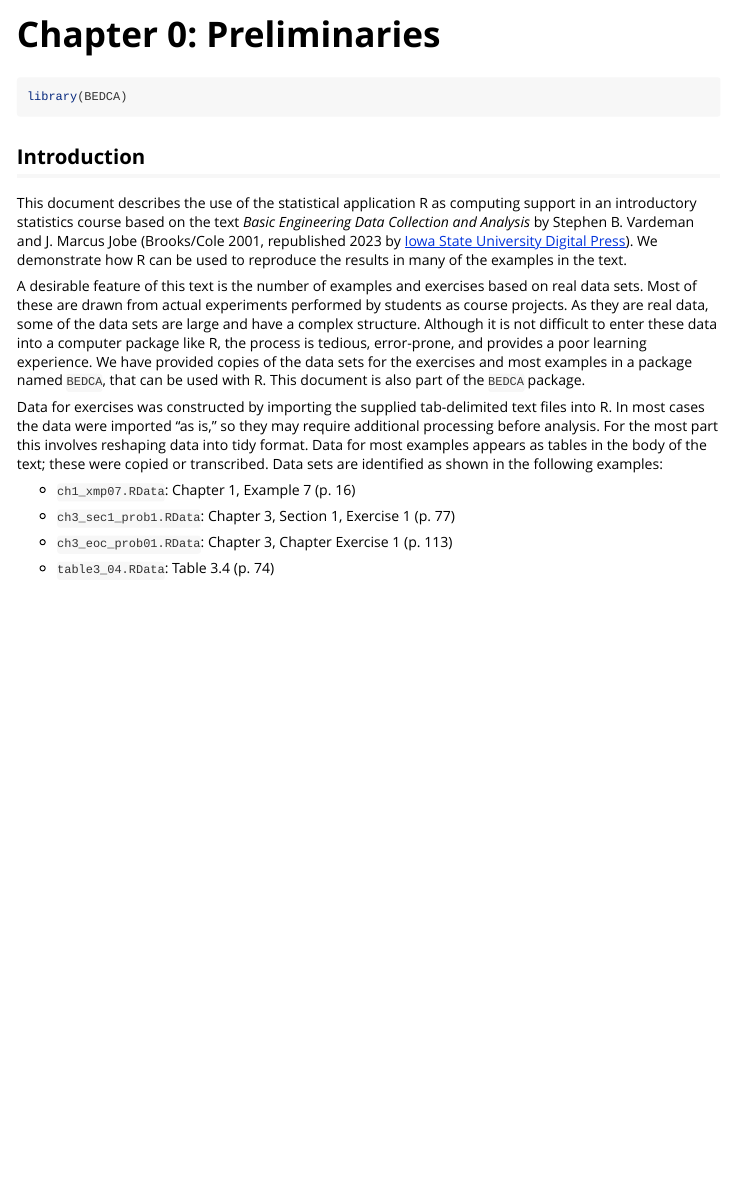
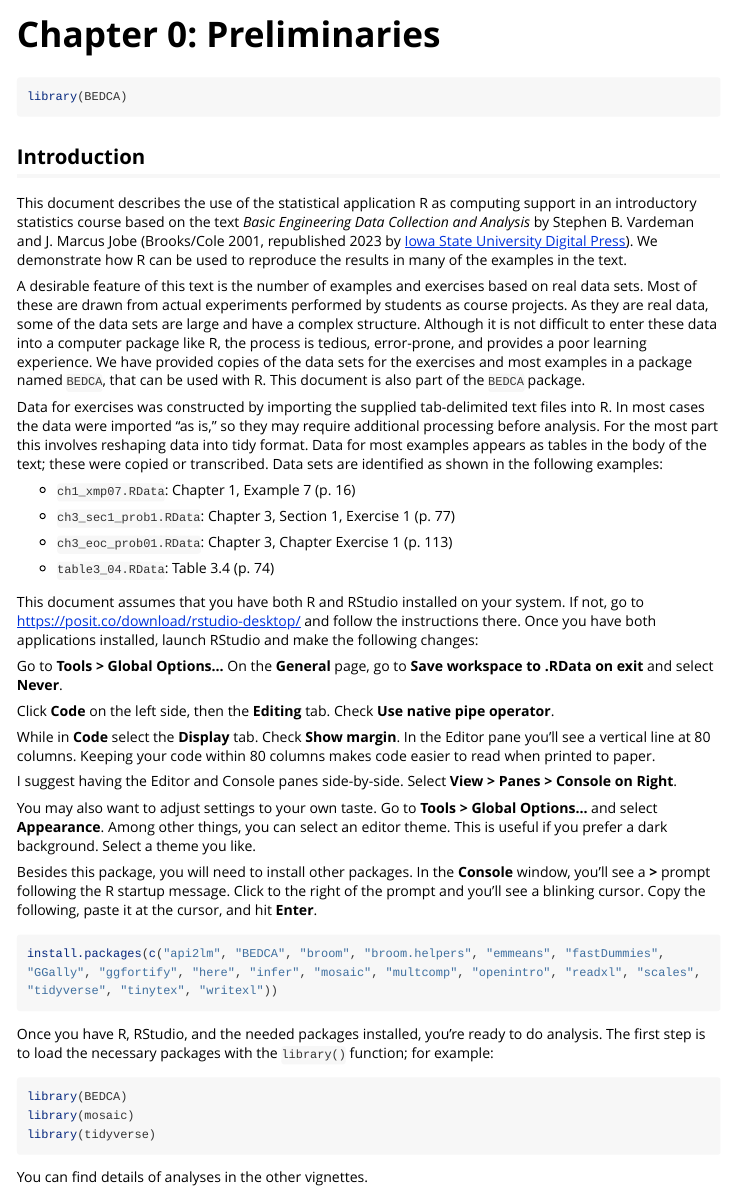
Before and after one commit to mlaviolet/BEDCA, an R Markdown document (vignettes/ch0-prelim.Rmd): the page in a window 1100 px wide, from its top. Rendered offline with R 4.5, knitr and Pandoc, with nearby package versions; long lines of code are wrapped.

Commit message:
Add R setup

````diff
--- a/vignettes/ch0-prelim.Rmd
+++ b/vignettes/ch0-prelim.Rmd
@@ -33,3 +33,31 @@ Data for exercises was constructed by importing the supplied tab-delimited text
 -   `ch3_eoc_prob01.RData`: Chapter 3, Chapter Exercise 1 (p. 113)
 
 -   `table3_04.RData`: Table 3.4 (p. 74)
+
+This document assumes that you have both R and RStudio installed on your system. If not, go to <https://posit.co/download/rstudio-desktop/> and follow the instructions there. Once you have both applications installed, launch RStudio and make the following changes:
+
+Go to **Tools \> Global Options...** On the **General** page, go to **Save workspace to .RData** **on exit** and select **Never**.
+
+Click **Code** on the left side, then the **Editing** tab. Check **Use native pipe operator**.
+
+While in **Code** select the **Display** tab. Check **Show margin**. In the Editor pane you'll see a vertical line at 80 columns. Keeping your code within 80 columns makes code easier to read when printed to paper.
+
+I suggest having the Editor and Console panes side-by-side. Select **View \> Panes \> Console on Right**.
+
+You may also want to adjust settings to your own taste. Go to **Tools \> Global Options...** and select **Appearance**. Among other things, you can select an editor theme. This is useful if you prefer a dark background. Select a theme you like.
+
+Besides this package, you will need to install other packages. In the **Console** window, you'll see a **\>** prompt following the R startup message. Click to the right of the prompt and you'll see a blinking cursor. Copy the following, paste it at the cursor, and hit **Enter**.
+
+```{r, eval=FALSE}
+install.packages(c("api2lm", "BEDCA", "broom", "broom.helpers", "emmeans", "fastDummies", "GGally", "ggfortify", "here", "infer", "mosaic", "multcomp", "openintro", "readxl", "scales", "tidyverse", "tinytex", "writexl"))
+```
+
+Once you have R, RStudio, and the needed packages installed, you're ready to do analysis. The first step is to load the necessary packages with the `library()` function; for example:
+
+```{r, eval=FALSE}
+library(BEDCA)
+library(mosaic)
+library(tidyverse)
+```
+
+You can find details of analyses in the other vignettes.
````
